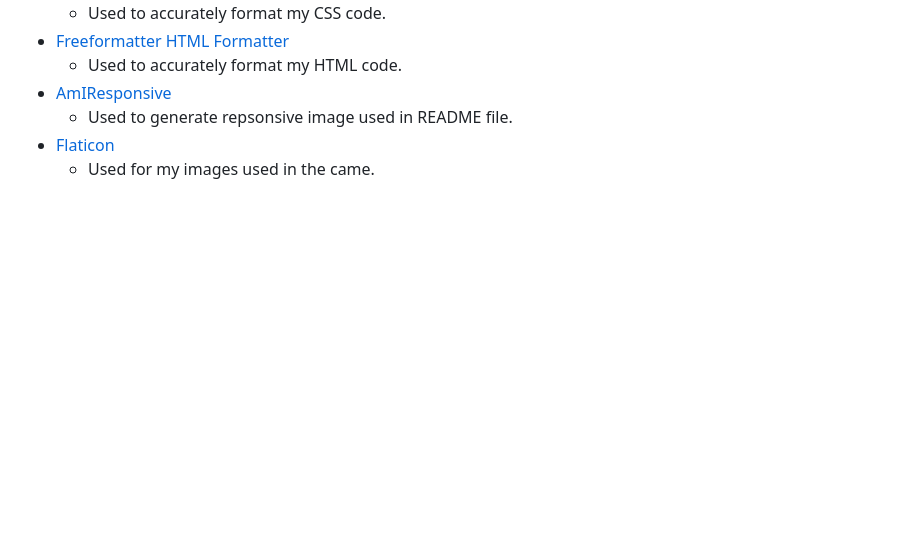
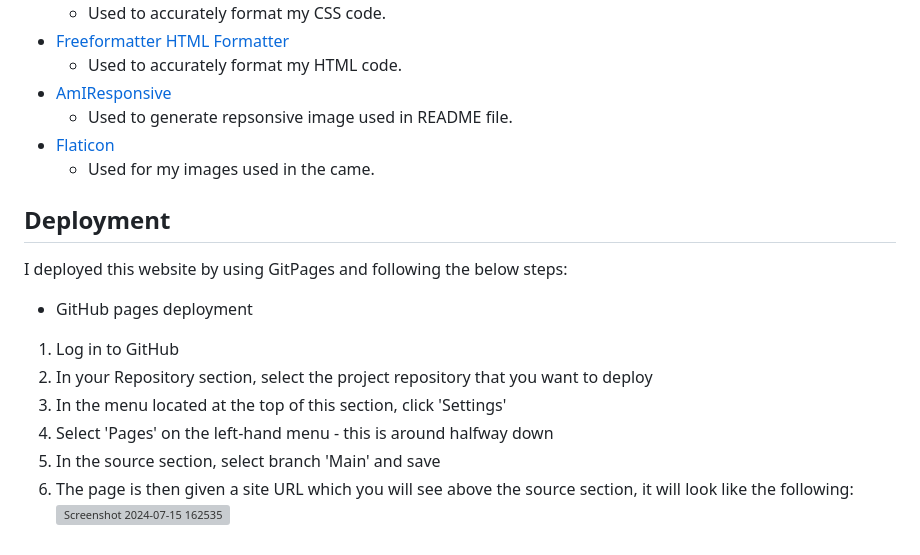
Before and after one commit to IsaLubs/Pathfinder, a Markdown page: README.md, the part around the change. Rendered like a GitHub page; blank space fills up the shorter version; grey boxes are pictures that could not be loaded.

Commit message:
Update README.md
added on how i deployed the project

```diff
--- a/README.md
+++ b/README.md
@@ -125,3 +125,16 @@ I have used several technologies that have enabled this design to work:
   - Used to generate repsonsive image used in README file.
 - [Flaticon](https://www.flaticon.com/search?word=anaconda&k=1701933749453&sign-up=email)
   - Used for my images used in the came.
+## Deployment
+
+I deployed this website by using GitPages and following the below steps:
+
+- GitHub pages deployment
+
+1. Log in to GitHub
+2. In your Repository section, select the project repository that you want to deploy
+3. In the menu located at the top of this section, click 'Settings'
+4. Select 'Pages' on the left-hand menu - this is around halfway down
+5. In the source section, select branch 'Main' and save
+6. The page is then given a site URL which you will see above the source section, it will look like the following:
+![Screenshot 2024-07-15 162535](https://github.com/user-attachments/assets/87b33e90-85a6-4f3a-b9a7-a09b939fe81e)
```
